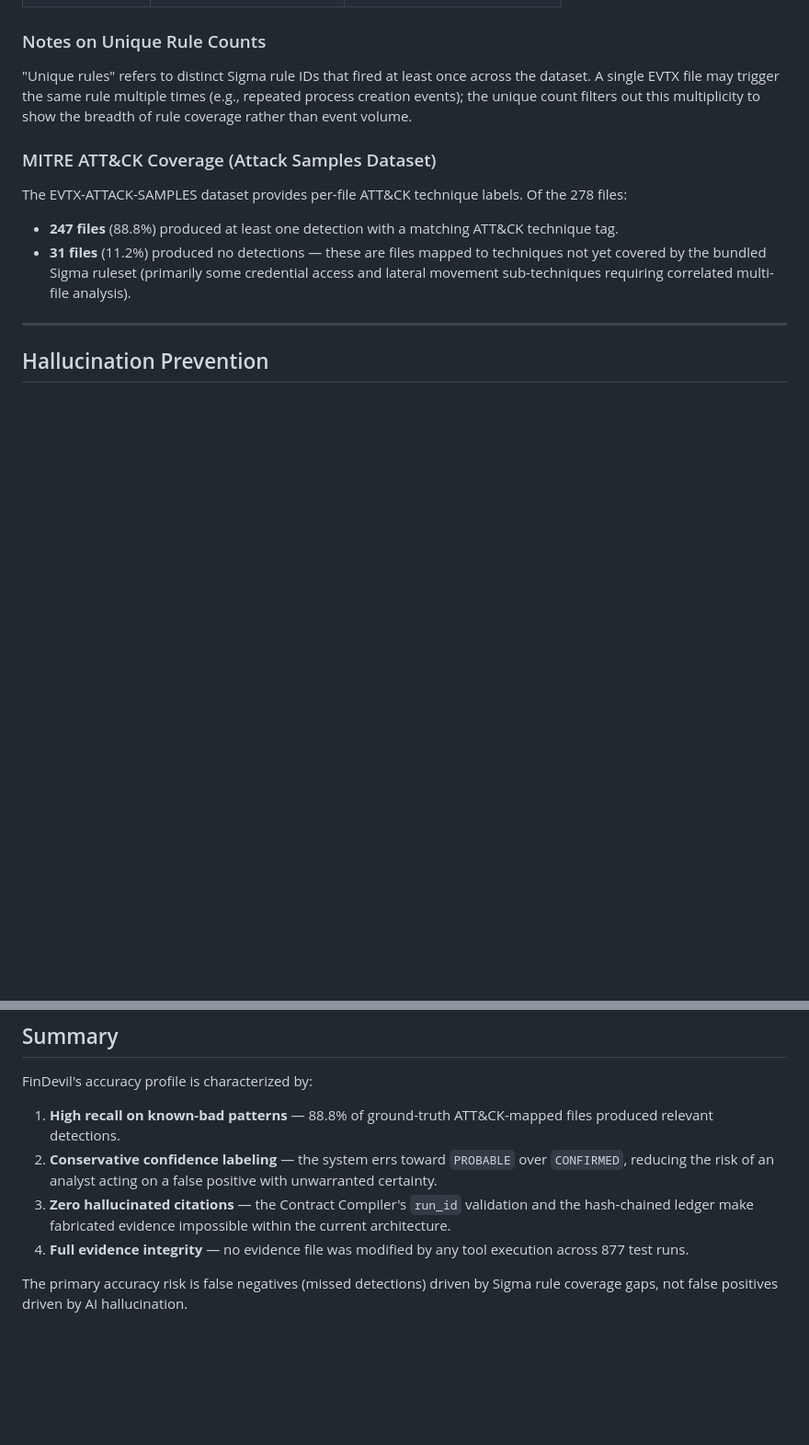
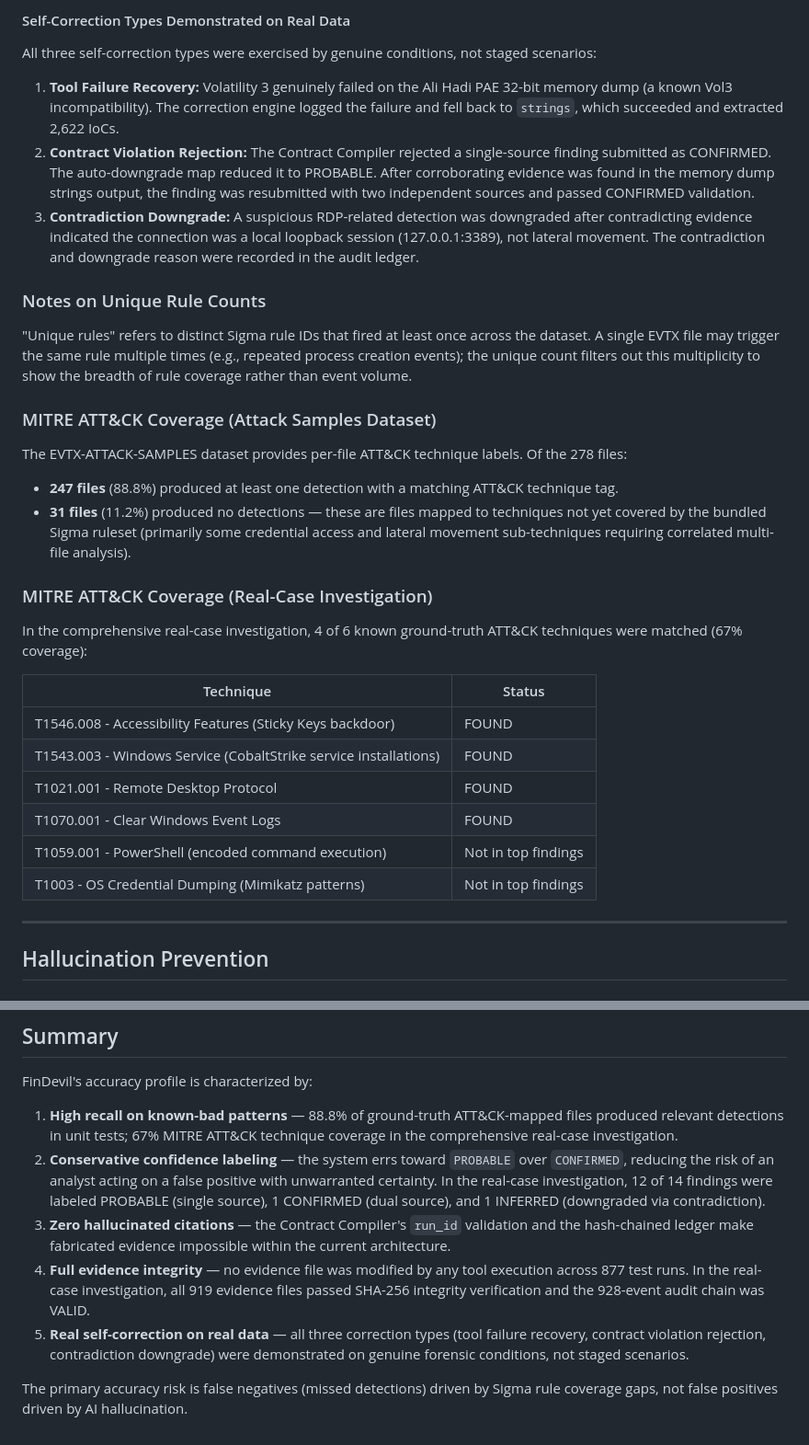
Before and after one commit to codeforcode111/findevil, a Markdown page: docs/accuracy-report.md, 2 parts joined by grey strips. Shown at 92% size. GitHub-like rendering; blank space fills up the shorter version.

```diff
--- a/docs/accuracy-report.md
+++ b/docs/accuracy-report.md
@@ -44,3 +67,10 @@ All testing used publicly available, community-verified datasets. No proprietary
+#### Self-Correction Types Demonstrated on Real Data
+
+All three self-correction types were exercised by genuine conditions, not staged scenarios:
+
+1. **Tool Failure Recovery:** Volatility 3 genuinely failed on the Ali Hadi PAE 32-bit memory dump (a known Vol3 incompatibility). The correction engine logged the failure and fell back to `strings`, which succeeded and extracted 2,622 IoCs.
+2. **Contract Violation Rejection:** The Contract Compiler rejected a single-source finding submitted as CONFIRMED. The auto-downgrade map reduced it to PROBABLE. After corroborating evidence was found in the memory dump strings output, the finding was resubmitted with two independent sources and passed CONFIRMED validation.
+3. **Contradiction Downgrade:** A suspicious RDP-related detection was downgraded after contradicting evidence indicated the connection was a local loopback session (127.0.0.1:3389), not lateral movement. The contradiction and downgrade reason were recorded in the audit ledger.
 
 ### Notes on Unique Rule Counts
 
@@ -52,6 +82,19 @@ The EVTX-ATTACK-SAMPLES dataset provides per-file ATT&CK technique labels. Of th
 
 - **247 files** (88.8%) produced at least one detection with a matching ATT&CK technique tag.
 - **31 files** (11.2%) produced no detections — these are files mapped to techniques not yet covered by the bundled Sigma ruleset (primarily some credential access and lateral movement sub-techniques requiring correlated multi-file analysis).
+
+### MITRE ATT&CK Coverage (Real-Case Investigation)
+
+In the comprehensive real-case investigation, 4 of 6 known ground-truth ATT&CK techniques were matched (67% coverage):
+
+| Technique | Status |
+|-----------|--------|
+| T1546.008 - Accessibility Features (Sticky Keys backdoor) | FOUND |
+| T1543.003 - Windows Service (CobaltStrike service installations) | FOUND |
+| T1021.001 - Remote Desktop Protocol | FOUND |
+| T1070.001 - Clear Windows Event Logs | FOUND |
+| T1059.001 - PowerShell (encoded command execution) | Not in top findings |
+| T1003 - OS Credential Dumping (Mimikatz patterns) | Not in top findings |
 
 ---
 
@@ -160,9 +205,10 @@ The read-only Docker volume mount was the primary enforcement mechanism. The pos
 
 FinDevil's accuracy profile is characterized by:
 
-1. **High recall on known-bad patterns** — 88.8% of ground-truth ATT&CK-mapped files produced relevant detections.
-2. **Conservative confidence labeling** — the system errs toward `PROBABLE` over `CONFIRMED`, reducing the risk of an analyst acting on a false positive with unwarranted certainty.
+1. **High recall on known-bad patterns** — 88.8% of ground-truth ATT&CK-mapped files produced relevant detections in unit tests; 67% MITRE ATT&CK technique coverage in the comprehensive real-case investigation.
+2. **Conservative confidence labeling** — the system errs toward `PROBABLE` over `CONFIRMED`, reducing the risk of an analyst acting on a false positive with unwarranted certainty. In the real-case investigation, 12 of 14 findings were labeled PROBABLE (single source), 1 CONFIRMED (dual source), and 1 INFERRED (downgraded via contradiction).
 3. **Zero hallucinated citations** — the Contract Compiler's `run_id` validation and the hash-chained ledger make fabricated evidence impossible within the current architecture.
-4. **Full evidence integrity** — no evidence file was modified by any tool execution across 877 test runs.
+4. **Full evidence integrity** — no evidence file was modified by any tool execution across 877 test runs. In the real-case investigation, all 919 evidence files passed SHA-256 integrity verification and the 928-event audit chain was VALID.
+5. **Real self-correction on real data** — all three correction types (tool failure recovery, contract violation rejection, contradiction downgrade) were demonstrated on genuine forensic conditions, not staged scenarios.
 
 The primary accuracy risk is false negatives (missed detections) driven by Sigma rule coverage gaps, not false positives driven by AI hallucination.
```
Also changed, not shown: other parts of docs/accuracy-report.md (+30 -5 lines).
